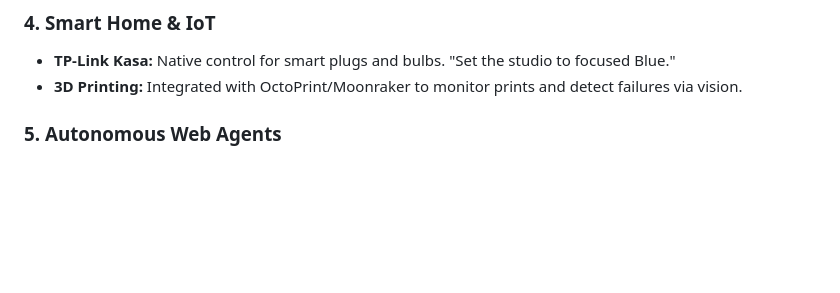
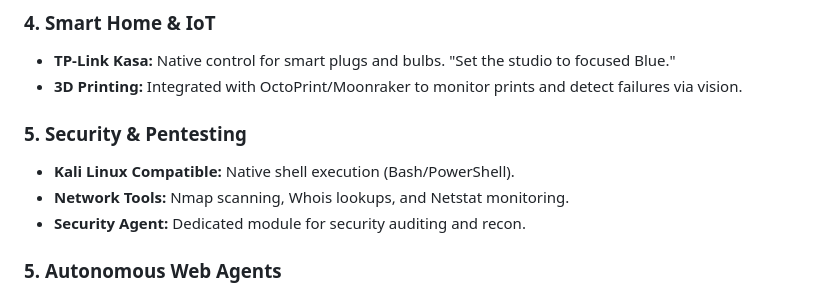
Before and after one commit to RushabhMakim3880/Assistant-Rex-V2, a Markdown page: README.md, the part around the change. GitHub-like rendering; blank space fills up the shorter version.

Commit message:
docs: Update README with Kali Linux Security Module

```diff
--- a/README.md
+++ b/README.md
@@ -79,6 +79,11 @@ A fully native extension of the AI.
 ### 4. Smart Home & IoT
 *   **TP-Link Kasa:** Native control for smart plugs and bulbs. "Set the studio to focused Blue."
 *   **3D Printing:** Integrated with OctoPrint/Moonraker to monitor prints and detect failures via vision.
+
+### 5. Security & Pentesting
+*   **Kali Linux Compatible:** Native shell execution (Bash/PowerShell).
+*   **Network Tools:** Nmap scanning, Whois lookups, and Netstat monitoring.
+*   **Security Agent:** Dedicated module for security auditing and recon.
 
 ### 5. Autonomous Web Agents
 *   **Research:** "Find the top 5 emerging trends in AI agents." R.E.X. browses the web, synthesizes data, and creates a report.
```
